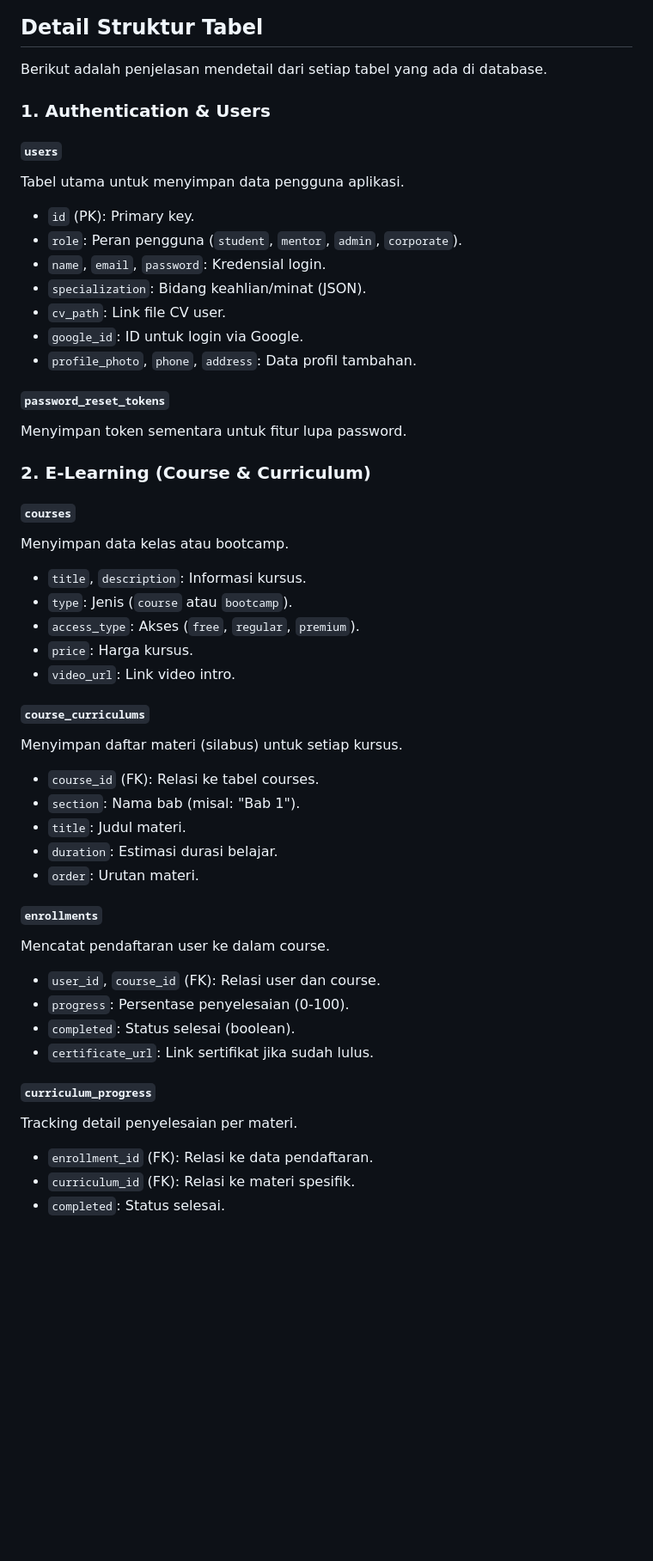
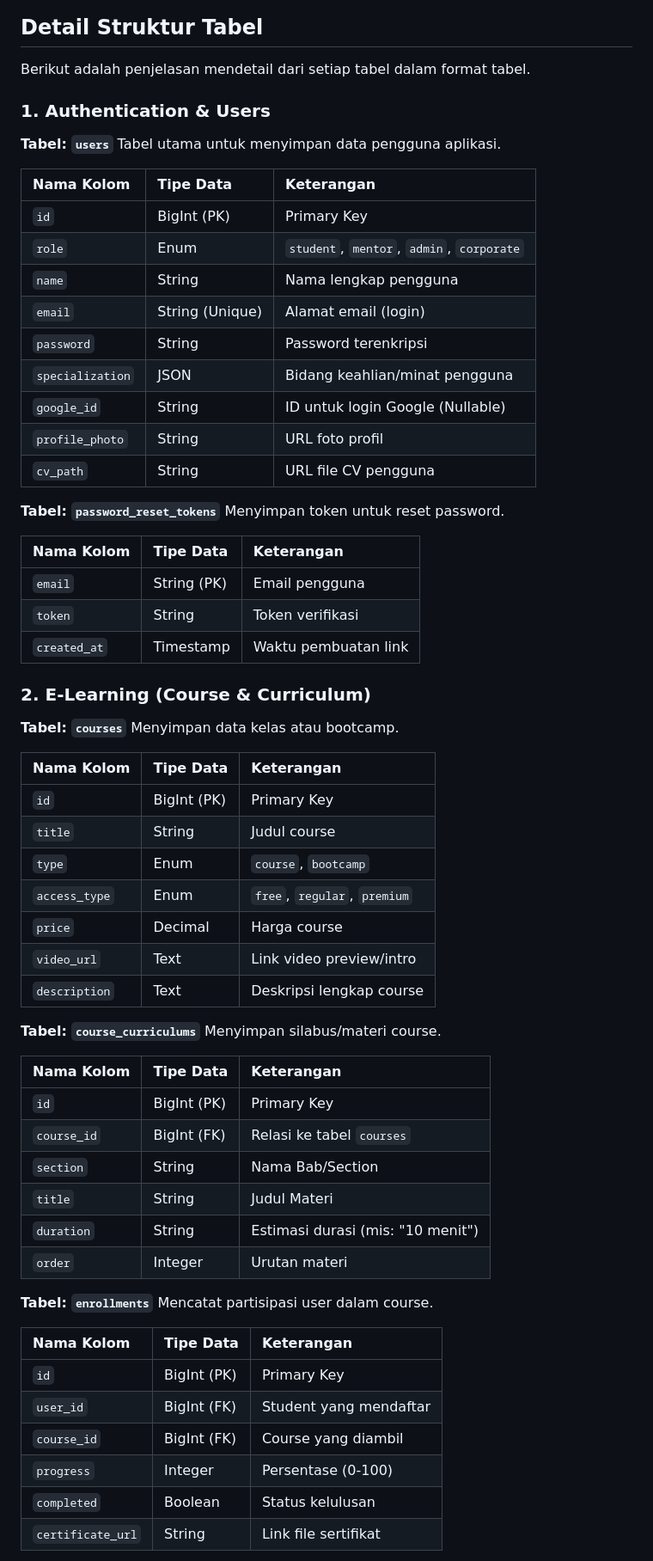
Before and after one commit to 23081010076-oss/backend, a Markdown page: docs/DATABASE_SCHEMA.md, the part around the change printed below. Shown: that part at 86% size. Rendered like a GitHub page; blank space fills up the shorter version.

Commit message:
docs: add initial database schema documentation including ERD and detailed table structures.

```diff
--- a/docs/DATABASE_SCHEMA.md
+++ b/docs/DATABASE_SCHEMA.md
@@ -145,50 +145,70 @@ classDiagram
 
 ## Detail Struktur Tabel
 
-Berikut adalah penjelasan mendetail dari setiap tabel yang ada di database.
+Berikut adalah penjelasan mendetail dari setiap tabel dalam format tabel.
 
 ### 1. Authentication & Users
 
-#### `users`
+**Tabel: `users`**
 Tabel utama untuk menyimpan data pengguna aplikasi.
-- `id` (PK): Primary key.
-- `role`: Peran pengguna (`student`, `mentor`, `admin`, `corporate`).
-- `name`, `email`, `password`: Kredensial login.
-- `specialization`: Bidang keahlian/minat (JSON).
-- `cv_path`: Link file CV user.
-- `google_id`: ID untuk login via Google.
-- `profile_photo`, `phone`, `address`: Data profil tambahan.
 
-#### `password_reset_tokens`
-Menyimpan token sementara untuk fitur lupa password.
+| Nama Kolom | Tipe Data | Keterangan |
+| :--- | :--- | :--- |
+| `id` | BigInt (PK) | Primary Key |
+| `role` | Enum | `student`, `mentor`, `admin`, `corporate` |
+| `name` | String | Nama lengkap pengguna |
+| `email` | String (Unique) | Alamat email (login) |
+| `password` | String | Password terenkripsi |
+| `specialization` | JSON | Bidang keahlian/minat pengguna |
+| `google_id` | String | ID untuk login Google (Nullable) |
+| `profile_photo` | String | URL foto profil |
+| `cv_path` | String | URL file CV pengguna |
+
+**Tabel: `password_reset_tokens`**
+Menyimpan token untuk reset password.
+
+| Nama Kolom | Tipe Data | Keterangan |
+| :--- | :--- | :--- |
+| `email` | String (PK) | Email pengguna |
+| `token` | String | Token verifikasi |
+| `created_at` | Timestamp | Waktu pembuatan link |
 
 ### 2. E-Learning (Course & Curriculum)
 
-#### `courses`
+**Tabel: `courses`**
 Menyimpan data kelas atau bootcamp.
-- `title`, `description`: Informasi kursus.
-- `type`: Jenis (`course` atau `bootcamp`).
-- `access_type`: Akses (`free`, `regular`, `premium`).
-- `price`: Harga kursus.
-- `video_url`: Link video intro.
 
-#### `course_curriculums`
-Menyimpan daftar materi (silabus) untuk setiap kursus.
-- `course_id` (FK): Relasi ke tabel courses.
-- `section`: Nama bab (misal: "Bab 1").
-- `title`: Judul materi.
-- `duration`: Estimasi durasi belajar.
-- `order`: Urutan materi.
+| Nama Kolom | Tipe Data | Keterangan |
+| :--- | :--- | :--- |
+| `id` | BigInt (PK) | Primary Key |
+| `title` | String | Judul course |
+| `type` | Enum | `course`, `bootcamp` |
+| `access_type` | Enum | `free`, `regular`, `premium` |
+| `price` | Decimal | Harga course |
+| `video_url` | Text | Link video preview/intro |
+| `description` | Text | Deskripsi lengkap course |
 
-#### `enrollments`
-Mencatat pendaftaran user ke dalam course.
-- `user_id`, `course_id` (FK): Relasi user dan course.
-- `progress`: Persentase penyelesaian (0-100).
-- `completed`: Status selesai (boolean).
-- `certificate_url`: Link sertifikat jika sudah lulus.
+**Tabel: `course_curriculums`**
+Menyimpan silabus/materi course.
 
-#### `curriculum_progress`
-Tracking detail penyelesaian per materi.
-- `enrollment_id` (FK): Relasi ke data pendaftaran.
-- `curriculum_id` (FK): Relasi ke materi spesifik.
-- `completed`: Status selesai.
+| Nama Kolom | Tipe Data | Keterangan |
+| :--- | :--- | :--- |
+| `id` | BigInt (PK) | Primary Key |
+| `course_id` | BigInt (FK) | Relasi ke tabel `courses` |
+| `section` | String | Nama Bab/Section |
+| `title` | String | Judul Materi |
+| `duration` | String | Estimasi durasi (mis: "10 menit") |
+| `order` | Integer | Urutan materi |
+
+**Tabel: `enrollments`**
+Mencatat partisipasi user dalam course.
+
+| Nama Kolom | Tipe Data | Keterangan |
+| :--- | :--- | :--- |
+| `id` | BigInt (PK) | Primary Key |
+| `user_id` | BigInt (FK) | Student yang mendaftar |
+| `course_id` | BigInt (FK) | Course yang diambil |
+| `progress` | Integer | Persentase (0-100) |
+| `completed` | Boolean | Status kelulusan |
+| `certificate_url` | String | Link file sertifikat |
+
```
Also changed, not shown: other parts of docs/DATABASE_SCHEMA.md (+94 -59 lines).
